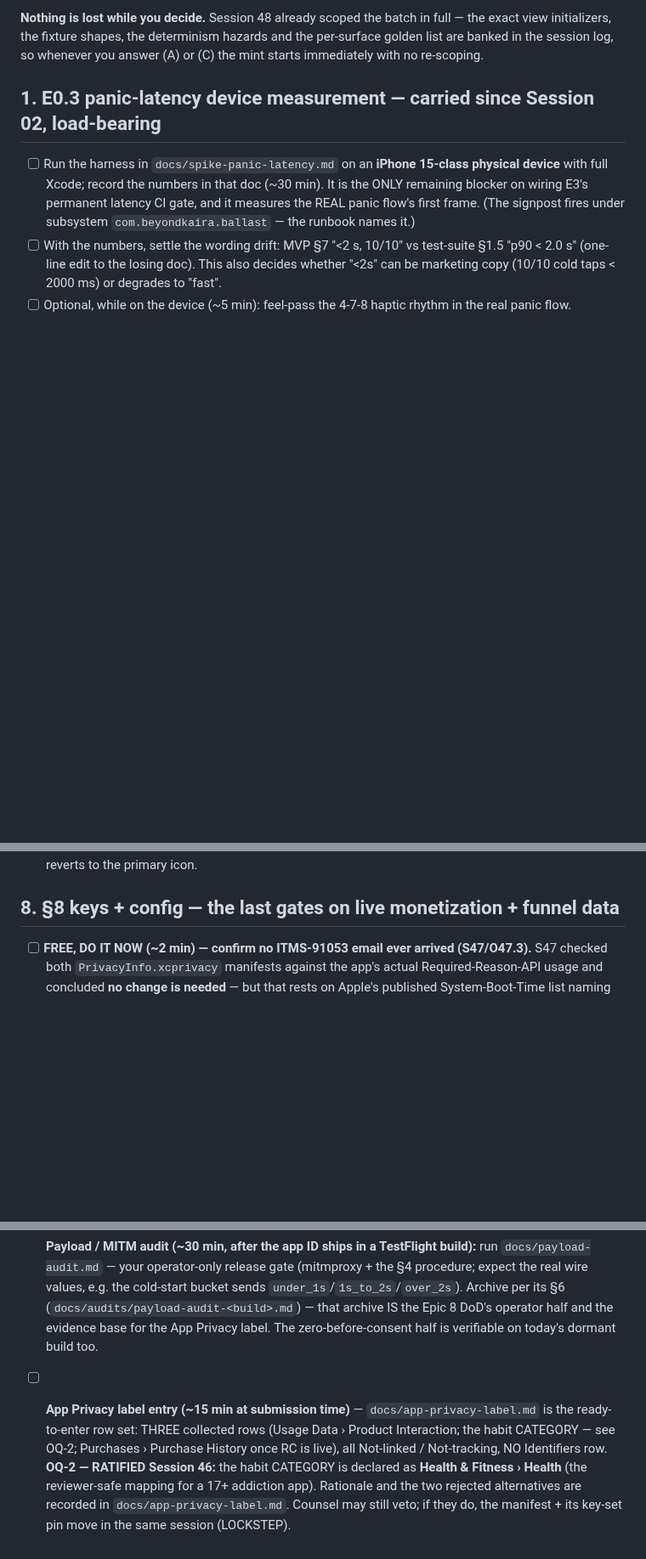
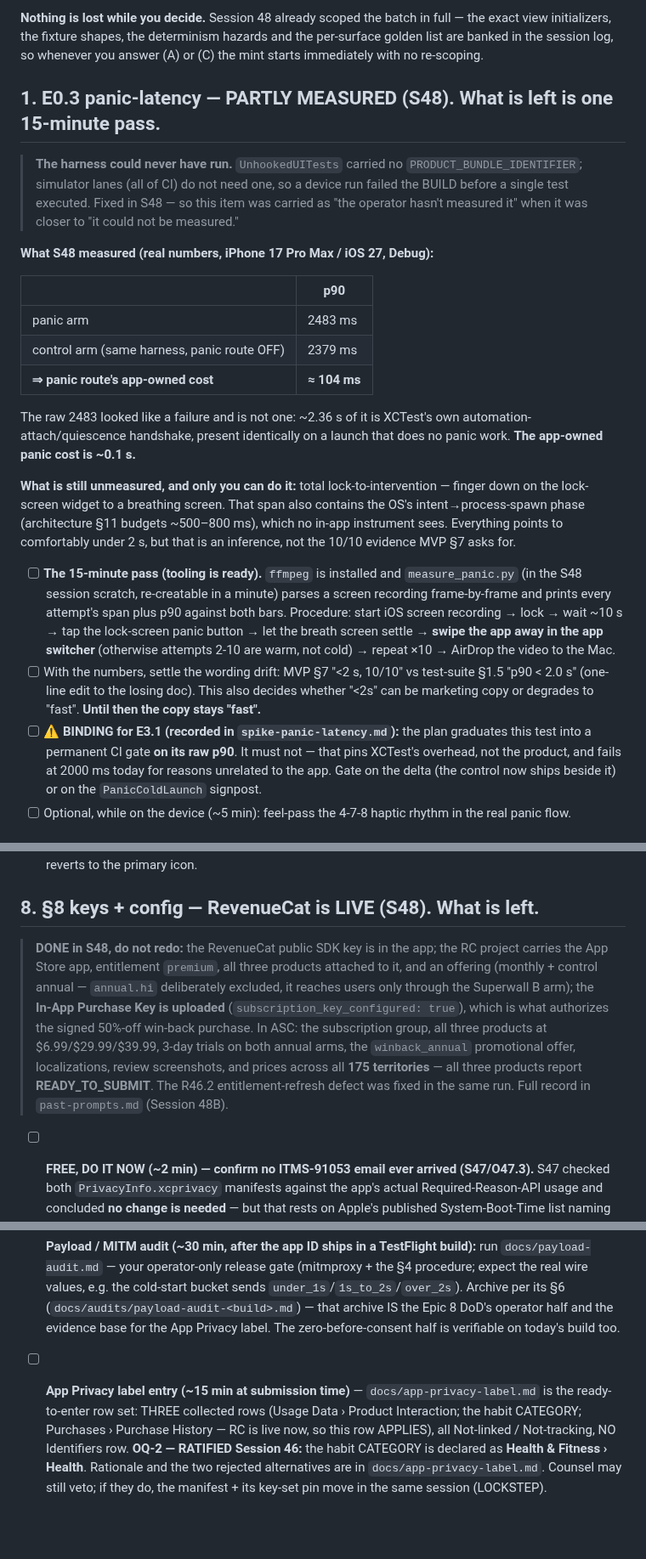
Before and after one commit to aytekXR/unhooked-quit-widget, a Markdown page: docs/operator-expected.md, 3 parts joined by grey strips. Shown at 85% size. GitHub-like rendering; blank space fills up the shorter version.

```diff
--- a/docs/operator-expected.md
+++ b/docs/operator-expected.md
@@ -50,16 +50,44 @@ it gates your screenshots, which gate submission.
 initializers, the fixture shapes, the determinism hazards and the per-surface golden list are banked in
 the session log, so whenever you answer (A) or (C) the mint starts immediately with no re-scoping.
 
-## 1. E0.3 panic-latency device measurement — carried since Session 02, load-bearing
+## 1. E0.3 panic-latency — PARTLY MEASURED (S48). What is left is one 15-minute pass.
 
-- [ ] Run the harness in `docs/spike-panic-latency.md` on an **iPhone 15-class physical
-      device** with full Xcode; record the numbers in that doc (~30 min). It is the ONLY
-      remaining blocker on wiring E3's permanent latency CI gate, and it measures the REAL
-      panic flow's first frame. (The signpost fires under subsystem `com.beyondkaira.ballast`
-      — the runbook names it.)
+> **The harness could never have run.** `UnhookedUITests` carried no
+> `PRODUCT_BUNDLE_IDENTIFIER`; simulator lanes (all of CI) do not need one, so a device run
+> failed the BUILD before a single test executed. Fixed in S48 — so this item was carried as
+> "the operator hasn't measured it" when it was closer to "it could not be measured."
+
+**What S48 measured (real numbers, iPhone 17 Pro Max / iOS 27, Debug):**
+
+| | p90 |
+|---|---|
+| panic arm | 2483 ms |
+| control arm (same harness, panic route OFF) | 2379 ms |
+| **⇒ panic route's app-owned cost** | **≈ 104 ms** |
+
+The raw 2483 looked like a failure and is not one: ~2.36 s of it is XCTest's own
+automation-attach/quiescence handshake, present identically on a launch that does no panic
+work. **The app-owned panic cost is ~0.1 s.**
+
+**What is still unmeasured, and only you can do it:** total lock-to-intervention — finger
+down on the lock-screen widget to a breathing screen. That span also contains the OS's
+intent→process-spawn phase (architecture §11 budgets ~500–800 ms), which no in-app
+instrument sees. Everything points to comfortably under 2 s, but that is an inference, not
+the 10/10 evidence MVP §7 asks for.
+
+- [ ] **The 15-minute pass (tooling is ready).** `ffmpeg` is installed and
+      `measure_panic.py` (in the S48 session scratch, re-creatable in a minute) parses a
+      screen recording frame-by-frame and prints every attempt's span plus p90 against both
+      bars. Procedure: start iOS screen recording → lock → wait ~10 s → tap the lock-screen
+      panic button → let the breath screen settle → **swipe the app away in the app switcher**
+      (otherwise attempts 2-10 are warm, not cold) → repeat ×10 → AirDrop the video to the Mac.
 - [ ] With the numbers, settle the wording drift: MVP §7 "<2 s, 10/10" vs test-suite §1.5
       "p90 < 2.0 s" (one-line edit to the losing doc). This also decides whether "<2s" can be
-      marketing copy (10/10 cold taps < 2000 ms) or degrades to "fast".
+      marketing copy or degrades to "fast". **Until then the copy stays "fast".**
+- [ ] **⚠️ BINDING for E3.1 (recorded in `spike-panic-latency.md`):** the plan graduates this
+      test into a permanent CI gate **on its raw p90**. It must not — that pins XCTest's
+      overhead, not the product, and fails at 2000 ms today for reasons unrelated to the app.
+      Gate on the delta (the control now ships beside it) or on the `PanicColdLaunch` signpost.
 - [ ] Optional, while on the device (~5 min): feel-pass the 4-7-8 haptic rhythm in the real
       panic flow.
 
@@ -231,7 +259,17 @@ the session log, so whenever you answer (A) or (C) the mint starts immediately w
       quit, the card shows content. (d) **Erase** — with an alternate icon set, one-tap erase reverts to the
       primary icon.
 
-## 8. §8 keys + config — the last gates on live monetization + funnel data
+## 8. §8 keys + config — RevenueCat is LIVE (S48). What is left.
+
+> **DONE in S48, do not redo:** the RevenueCat public SDK key is in the app; the RC project
+> carries the App Store app, entitlement `premium`, all three products attached to it, and an
+> offering (monthly + control annual — `annual.hi` deliberately excluded, it reaches users only
+> through the Superwall B arm); the **In-App Purchase Key is uploaded** (`subscription_key_configured: true`),
+> which is what authorizes the signed 50%-off win-back purchase. In ASC: the subscription group,
+> all three products at $6.99/$29.99/$39.99, 3-day trials on both annual arms, the
+> `winback_annual` promotional offer, localizations, review screenshots, and prices across all
+> **175 territories** — all three products report **READY_TO_SUBMIT**. The R46.2 entitlement-refresh
+> defect was fixed in the same run. Full record in `past-prompts.md` (Session 48B).
 
 - [ ] **FREE, DO IT NOW (~2 min) — confirm no ITMS-91053 email ever arrived (S47/O47.3).** S47 checked both
       `PrivacyInfo.xcprivacy` manifests against the app's actual Required-Reason-API usage and concluded **no
@@ -304,10 +318,10 @@ the session log, so whenever you answer (A) or (C) the mint starts immediately w
       — your operator-only release gate (mitmproxy + the §4 procedure; expect the real wire values, e.g. the
       cold-start bucket sends `under_1s`/`1s_to_2s`/`over_2s`). Archive per its §6
       (`docs/audits/payload-audit-<build>.md`) — that archive IS the Epic 8 DoD's operator half and the evidence
-      base for the App Privacy label. The zero-before-consent half is verifiable on today's dormant build too.
+      base for the App Privacy label. The zero-before-consent half is verifiable on today's build too.
 - [ ] **App Privacy label entry (~15 min at submission time)** — `docs/app-privacy-label.md` is the ready-to-enter
-      row set: THREE collected rows (Usage Data › Product Interaction; the habit CATEGORY — see OQ-2; Purchases ›
-      Purchase History once RC is live), all Not-linked / Not-tracking, NO Identifiers row. **OQ-2 — RATIFIED Session 46:**
-      the habit CATEGORY is declared as **Health & Fitness › Health** (the reviewer-safe mapping for a 17+
-      addiction app). Rationale and the two rejected alternatives are recorded in `docs/app-privacy-label.md`.
-      Counsel may still veto; if they do, the manifest + its key-set pin move in the same session (LOCKSTEP).
+      row set: THREE collected rows (Usage Data › Product Interaction; the habit CATEGORY; Purchases ›
+      Purchase History — RC is live now, so this row APPLIES), all Not-linked / Not-tracking, NO Identifiers row.
+      **OQ-2 — RATIFIED Session 46:** the habit CATEGORY is declared as **Health & Fitness › Health**. Rationale and
+      the two rejected alternatives are in `docs/app-privacy-label.md`. Counsel may still veto; if they do, the
+      manifest + its key-set pin move in the same session (LOCKSTEP).
```
Also changed, not shown: other parts of docs/operator-expected.md (+20 -44 lines).
